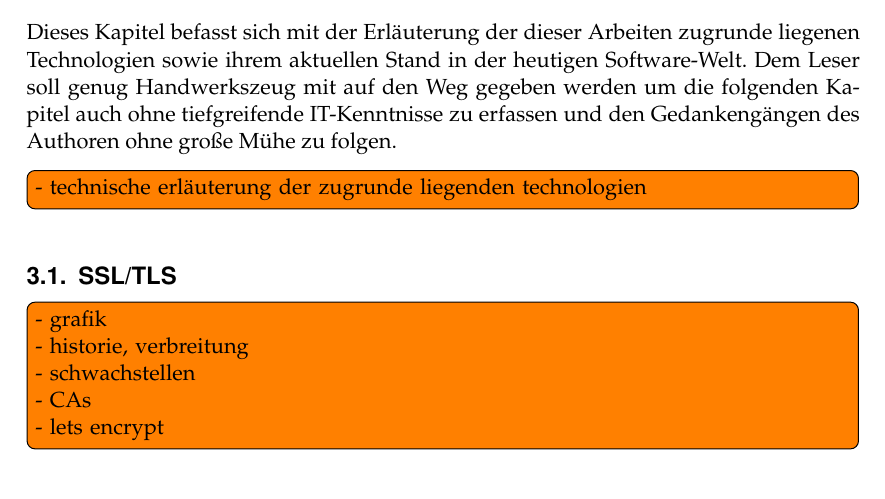
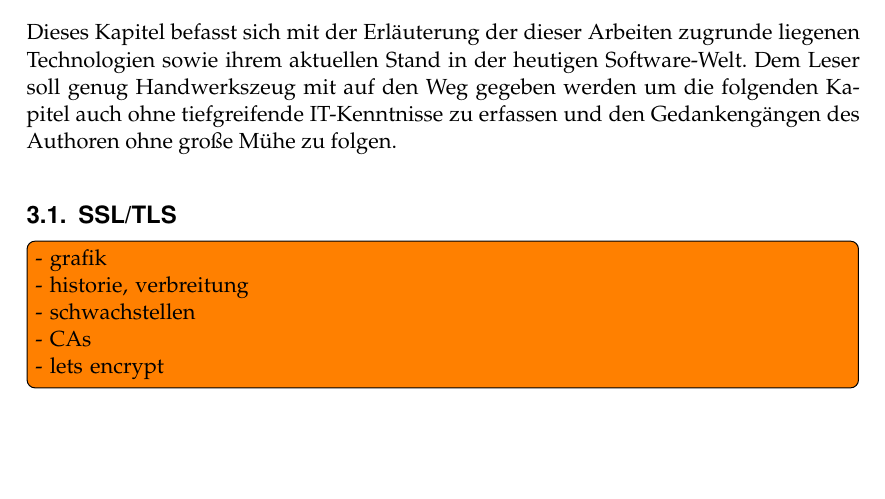
Before and after one commit to gnomus/abschlussarbeitenseminar, a LaTeX document (expose/expose.tex, which reads expose/content/grundlagen.tex): part of page 7 of 10, cut so that both start at the same text, the shorter picture padded with empty space. Compiled offline with pdfLaTeX.

Commit message:
remove todos

```diff
--- a/expose/content/grundlagen.tex
+++ b/expose/content/grundlagen.tex
@@ -2,9 +2,6 @@
 
 Dieses Kapitel befasst sich mit der Erläuterung der dieser Arbeiten zugrunde liegenen Technologien sowie ihrem aktuellen Stand in der heutigen Software-Welt.
 Dem Leser soll genug Handwerkszeug mit auf den Weg gegeben werden um die folgenden Kapitel auch ohne tiefgreifende IT-Kenntnisse zu erfassen und den Gedankengängen des Authoren ohne große Mühe zu folgen.
-
-\todo[inline]{- technische erläuterung der zugrunde liegenden technologien
-}
 
 \subsection{SSL/TLS}
 \label{subsec:ssl}
```
